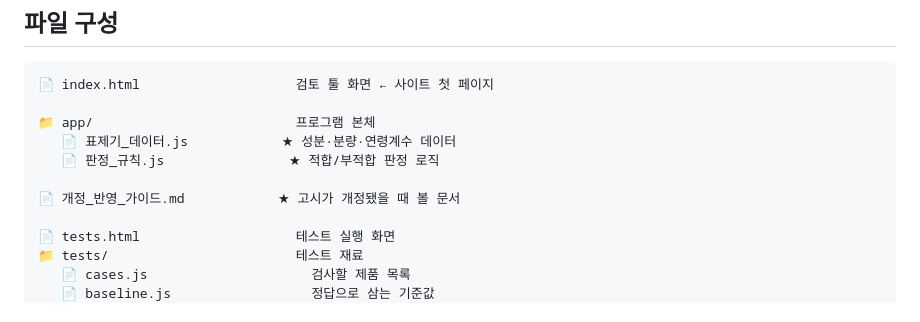
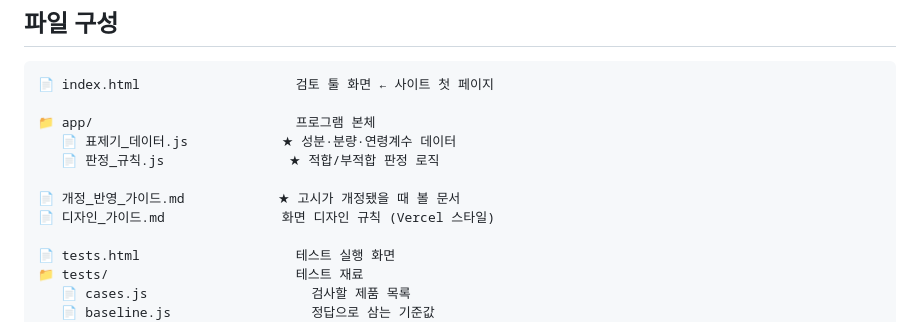
Before and after one commit to Jang-HeeJeong/-, a Markdown page: README.md, the part around the change. Drawn GitHub-style.

```diff
--- a/README.md
+++ b/README.md
@@ -20,6 +20,7 @@
    📄 판정_규칙.js                ★ 적합/부적합 판정 로직
 
 📄 개정_반영_가이드.md            ★ 고시가 개정됐을 때 볼 문서
+📄 디자인_가이드.md               화면 디자인 규칙 (Vercel 스타일)
 
 📄 tests.html                    테스트 실행 화면
 📁 tests/                        테스트 재료
```
Also changed, not shown: 디자인_가이드.md (added, +507 -0 lines).
